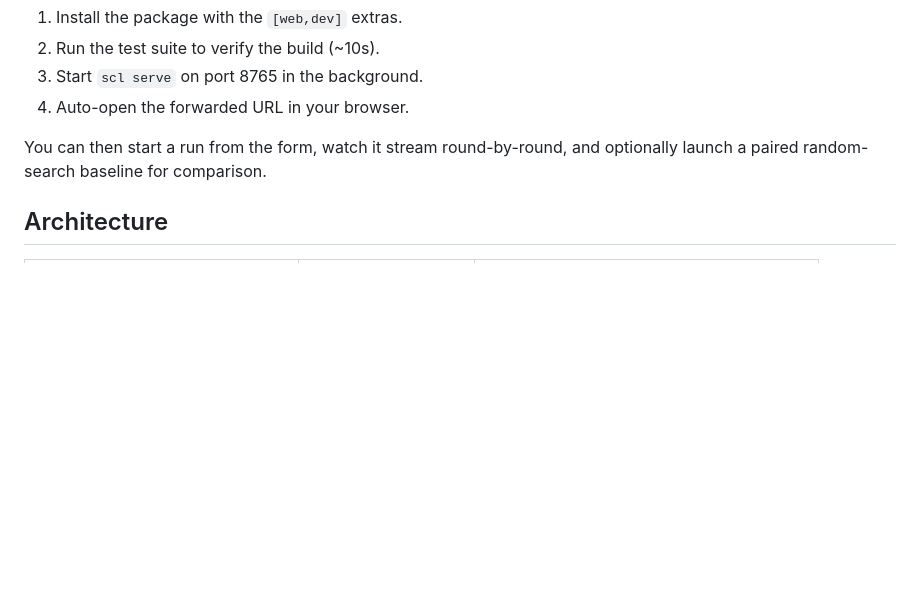
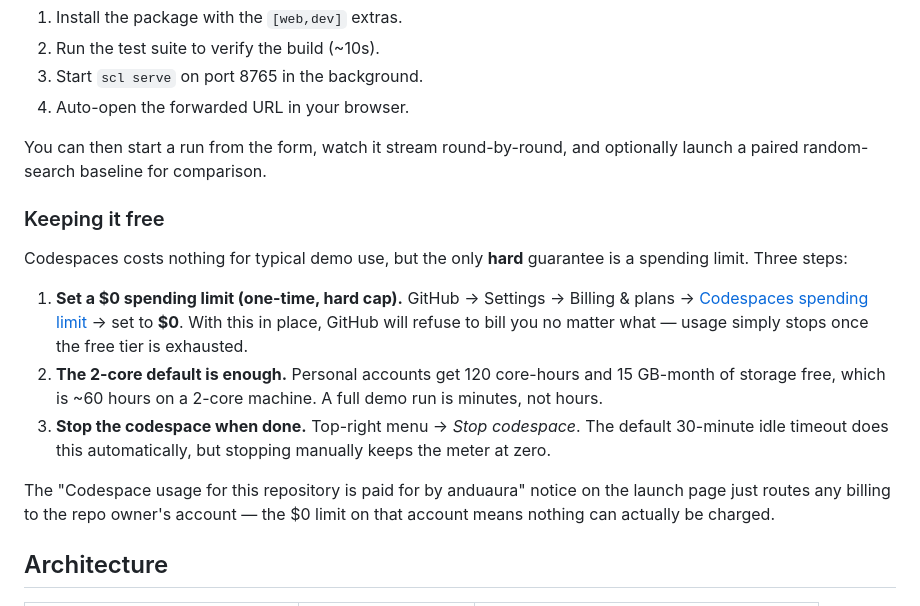
Before and after one commit to anduaura/super-conductor-lab, a Markdown page: README.md, the part around the change. Drawn GitHub-style; blank space fills up the shorter version.

Commit message:
Document $0 Codespaces cost guarantee in README

```diff
--- a/README.md
+++ b/README.md
@@ -20,6 +20,26 @@ Click the Codespaces badge above. The container will:
 
 You can then start a run from the form, watch it stream round-by-round, and
 optionally launch a paired random-search baseline for comparison.
+
+### Keeping it free
+
+Codespaces costs nothing for typical demo use, but the only **hard** guarantee
+is a spending limit. Three steps:
+
+1. **Set a $0 spending limit (one-time, hard cap).** GitHub → Settings →
+   Billing & plans → [Codespaces spending limit](https://github.com/settings/billing/spending_limit)
+   → set to **$0**. With this in place, GitHub will refuse to bill you no
+   matter what — usage simply stops once the free tier is exhausted.
+2. **The 2-core default is enough.** Personal accounts get 120 core-hours and
+   15 GB-month of storage free, which is ~60 hours on a 2-core machine. A
+   full demo run is minutes, not hours.
+3. **Stop the codespace when done.** Top-right menu → *Stop codespace*. The
+   default 30-minute idle timeout does this automatically, but stopping
+   manually keeps the meter at zero.
+
+The "Codespace usage for this repository is paid for by anduaura" notice on
+the launch page just routes any billing to the repo owner's account — the
+$0 limit on that account means nothing can actually be charged.
 
 ## Architecture
 
```
